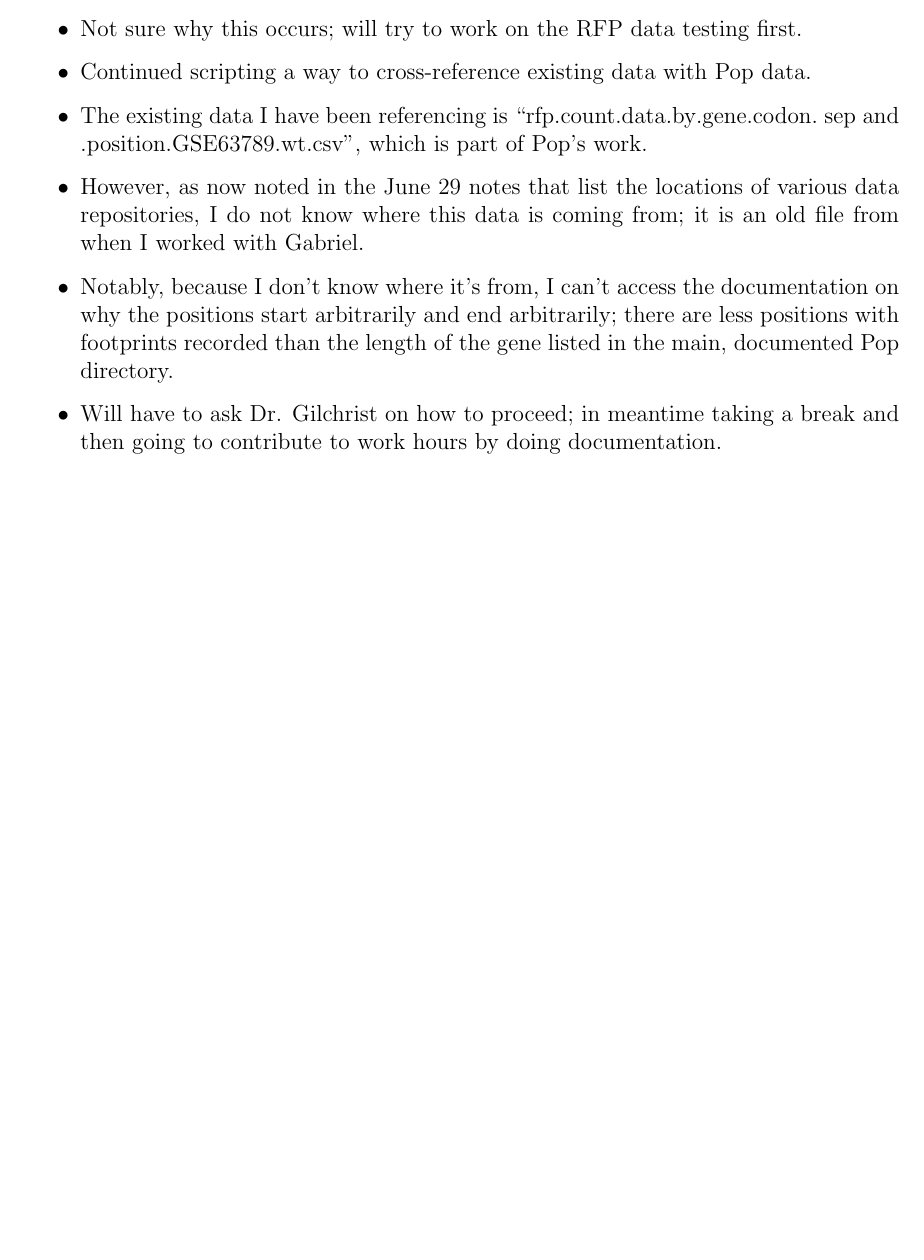
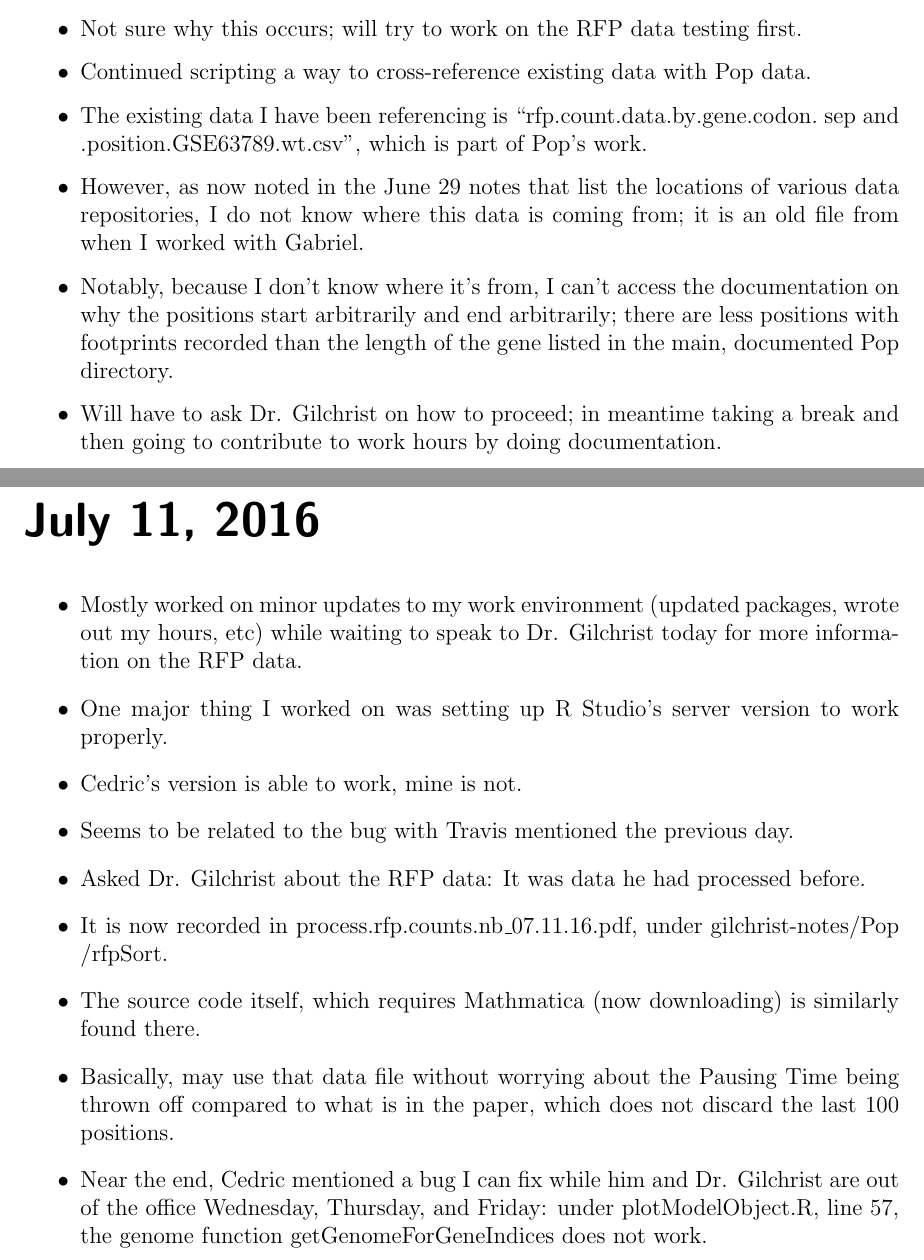
Before and after one commit to GilchristLab/labnotebooks, a LaTeX book (Hollis.Bui/notes.tex): part of page 68 of 68 before the commit and two parts of pages 68 and 69 of 69 after it, the two joined at a grey line, cut so that both start at the same text, the shorter picture padded with empty space. Compiled offline with pdfLaTeX.

Commit message:
July 11 notes upd

```diff
--- a/Hollis.Bui/notes.tex
+++ b/Hollis.Bui/notes.tex
@@ -1646,4 +1646,20 @@ The command "Rscript -e "cat(devtools::check_failures(path = \"\${RCHECK_DIR}\")
 \end{itemize}
 
 
+\labday {July 11, 2016}
+
+\begin {itemize}
+    \item Mostly worked on minor updates to my work environment (updated packages, wrote out my hours, etc) while waiting to speak to Dr. Gilchrist today for more information on the RFP data.
+    \item One major thing I worked on was setting up R Studio's server version to work properly.
+    \item Cedric's version is able to work, mine is not.
+    \item Seems to be related to the bug with Travis mentioned the previous day.
+    \item Asked Dr. Gilchrist about the RFP data: It was data he had processed before.
+    \item It is now recorded in process\sep .\sep rfp\sep .\sep counts\sep .\sep nb\sep \_\sep 07\sep .\sep 11\sep .\sep 16\sep .\sep pdf, under gilchrist\sep -\sep notes\sep /\sep Pop\sep /\sep rfpSort.
+    \item The source code itself, which requires Mathmatica (now downloading) is similarly found there.
+    \item Basically, may use that data file without worrying about the Pausing Time being thrown off compared to what is in the paper, which does not discard the last 100 positions.
+    \item Near the end, Cedric mentioned a bug I can fix while him and Dr. Gilchrist are out of the office Wednesday, Thursday, and Friday: under plotModelObject.R, line 57, the genome function getGenomeForGeneIndices does not work.
+\end{itemize}
+
+% P_{i} | W_{i} proportional to (alphaesque) k_{g} little sigma _{i-1} omega{i} = k_{g}
+
 \end{document}
```
